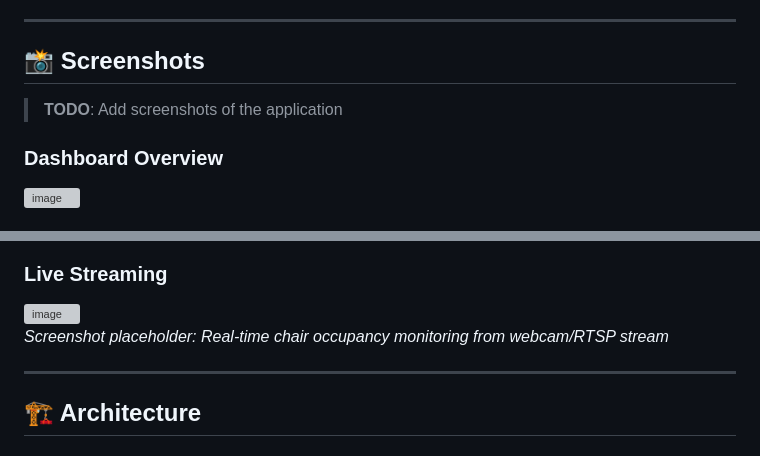
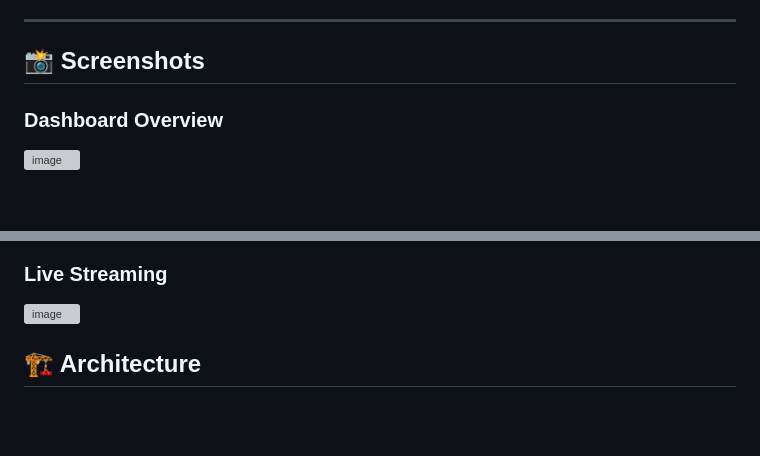
Before and after one commit to Technocrat-dev/AI-occupancy-analytics, a Markdown page: README.md, 2 parts joined by grey strips. GitHub-like rendering; blank space fills up the shorter version; grey boxes are pictures that could not be loaded.

```diff
--- a/README.md
+++ b/README.md
@@ -102,8 +102,6 @@ The **AI Chair Occupancy Analytics Platform** is an enterprise-grade solution fo
 
 ## 📸 Screenshots
 
-> **TODO**: Add screenshots of the application
-
 ### Dashboard Overview
 
 <img width="2047" height="1099" alt="image" src="https://github.com/user-attachments/assets/f85ec0aa-7ac6-4134-a791-a70fe7a029d9" />
@@ -128,10 +120,6 @@ The **AI Chair Occupancy Analytics Platform** is an enterprise-grade solution fo
 ### Live Streaming
 
 <img width="1807" height="1042" alt="image" src="https://github.com/user-attachments/assets/046c3d06-c30c-42f8-804a-844750ac0699" />
-
-*Screenshot placeholder: Real-time chair occupancy monitoring from webcam/RTSP stream*
-
----
 
 ## 🏗️ Architecture
 
```
Also changed, not shown: other parts of README.md (+0 -6 lines).
